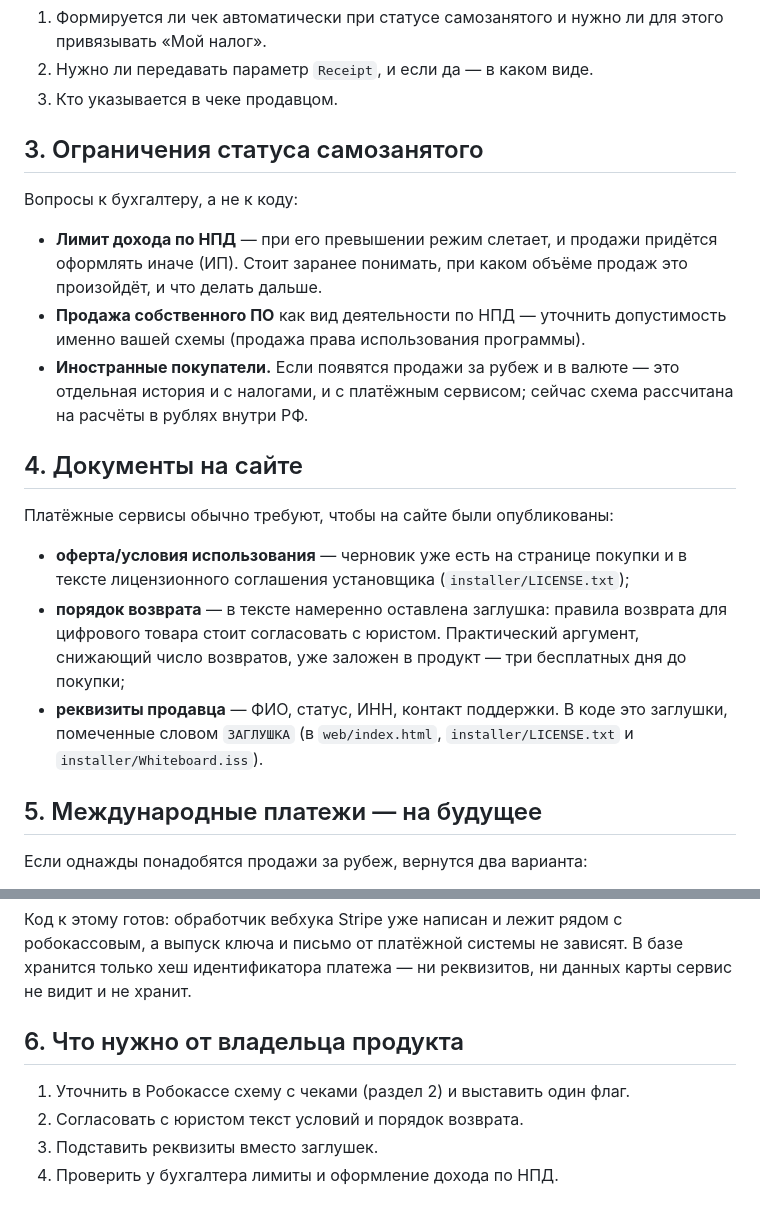
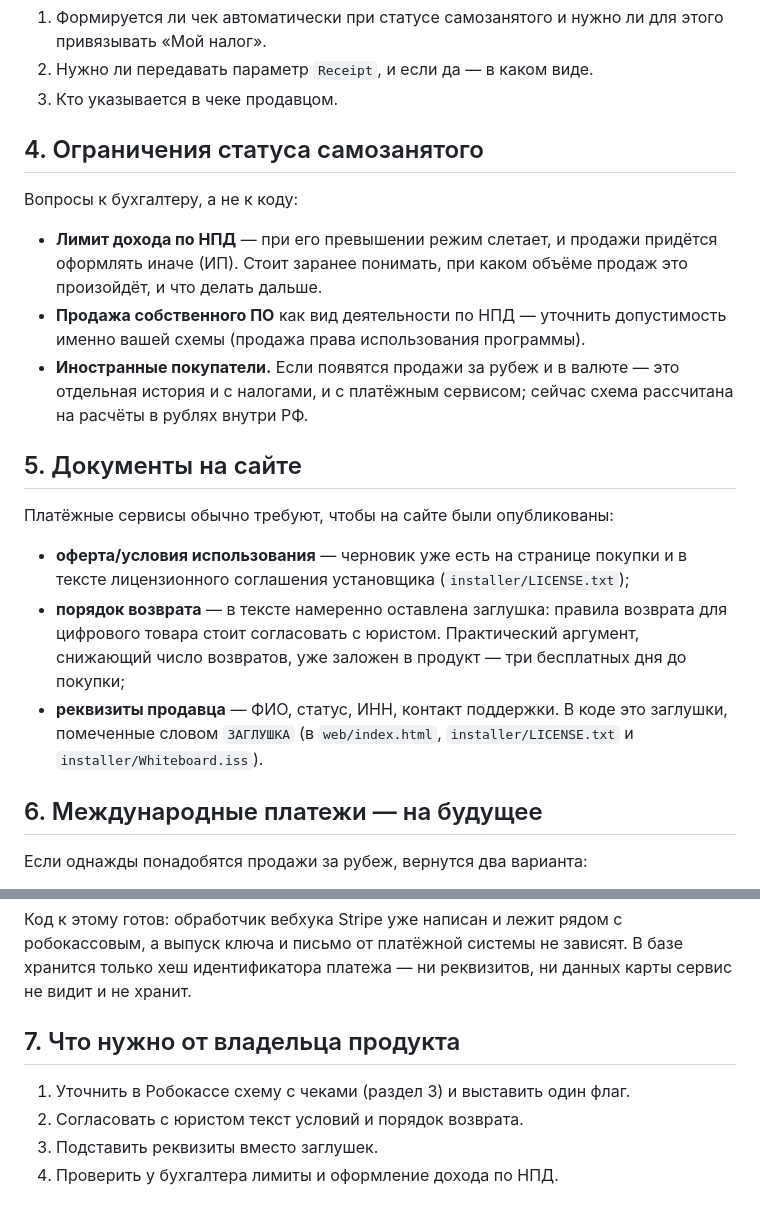
Before and after one commit to pootymoty/SchoolPiBoard, a Markdown page: docs/payment-legal-notes.md, 2 parts joined by grey strips. Rendered like a GitHub page.

```diff
--- a/docs/payment-legal-notes.md
+++ b/docs/payment-legal-notes.md
@@ -43,7 +103,7 @@
 2. Нужно ли передавать параметр `Receipt`, и если да — в каком виде.
 3. Кто указывается в чеке продавцом.
 
-## 3. Ограничения статуса самозанятого
+## 4. Ограничения статуса самозанятого
 
 Вопросы к бухгалтеру, а не к коду:
 
@@ -56,7 +116,7 @@
   это отдельная история и с налогами, и с платёжным сервисом; сейчас
   схема рассчитана на расчёты в рублях внутри РФ.
 
-## 4. Документы на сайте
+## 5. Документы на сайте
 
 Платёжные сервисы обычно требуют, чтобы на сайте были опубликованы:
 
@@ -70,7 +130,7 @@
   заглушки, помеченные словом `ЗАГЛУШКА` (в `web/index.html`,
   `installer/LICENSE.txt` и `installer/Whiteboard.iss`).
 
-## 5. Международные платежи — на будущее
+## 6. Международные платежи — на будущее
 
 Если однажды понадобятся продажи за рубеж, вернутся два варианта:
 
@@ -88,9 +148,9 @@
 В базе хранится только хеш идентификатора платежа — ни реквизитов,
 ни данных карты сервис не видит и не хранит.
 
-## 6. Что нужно от владельца продукта
+## 7. Что нужно от владельца продукта
 
-1. Уточнить в Робокассе схему с чеками (раздел 2) и выставить один флаг.
+1. Уточнить в Робокассе схему с чеками (раздел 3) и выставить один флаг.
 2. Согласовать с юристом текст условий и порядок возврата.
 3. Подставить реквизиты вместо заглушек.
 4. Проверить у бухгалтера лимиты и оформление дохода по НПД.
```
Also changed, not shown: other parts of docs/payment-legal-notes.md (+61 -1 lines).
